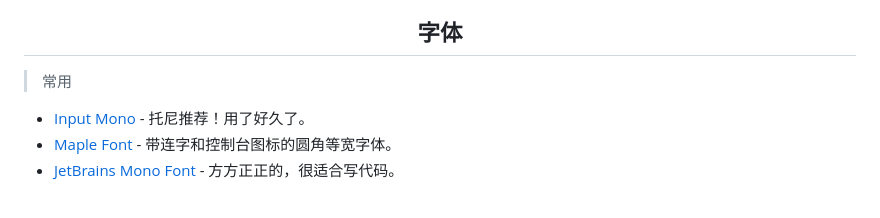
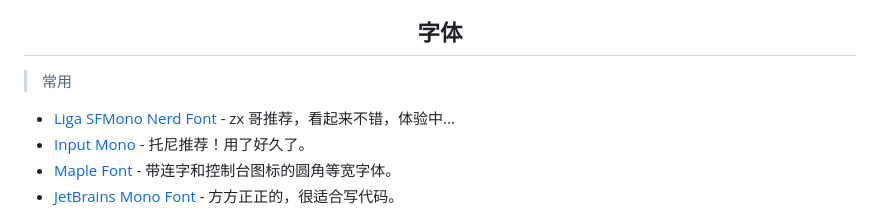
Before and after one commit to fengstats/config, a Markdown page: README.md, the part around the change. Rendered like a GitHub page.

Commit message:
docs: update README

```diff
--- a/README.md
+++ b/README.md
@@ -34,6 +34,7 @@
 
 > 常用
 
+- [Liga SFMono Nerd Font](https://github.com/shaunsingh/SFMono-Nerd-Font-Ligaturized) - zx 哥推荐，看起来不错，体验中...
 - [Input Mono](https://input.djr.com/) - 托尼推荐！用了好久了。
 - [Maple Font](https://github.com/subframe7536/maple-font) - 带连字和控制台图标的圆角等宽字体。
 - [JetBrains Mono Font](https://github.com/JetBrains/JetBrainsMono) - 方方正正的，很适合写代码。
```
